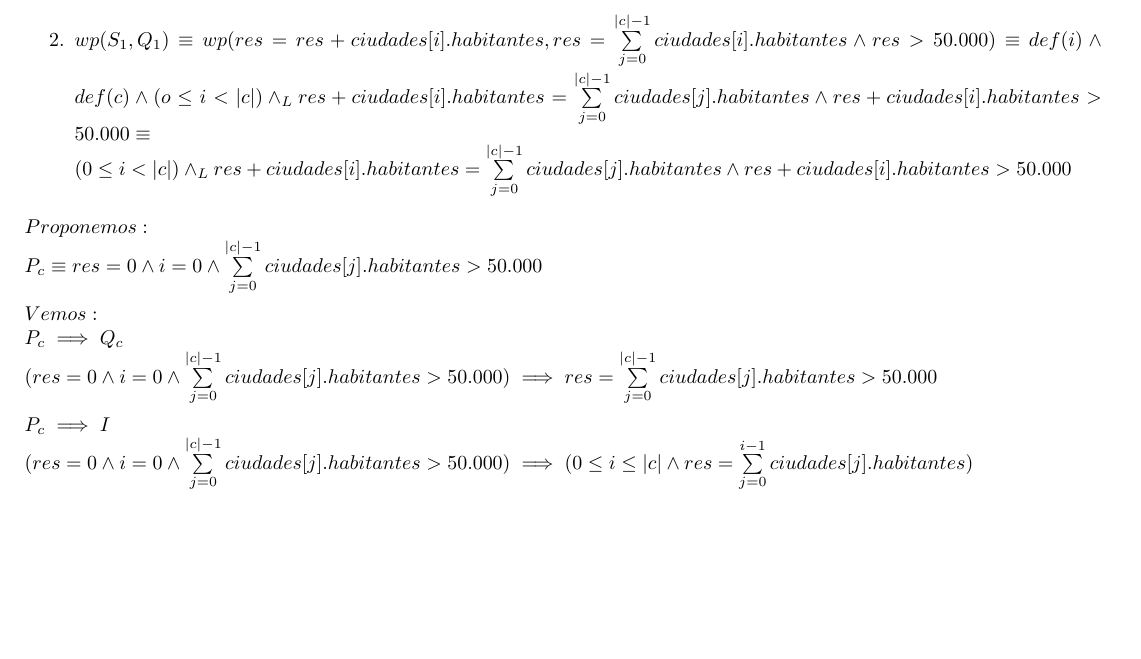
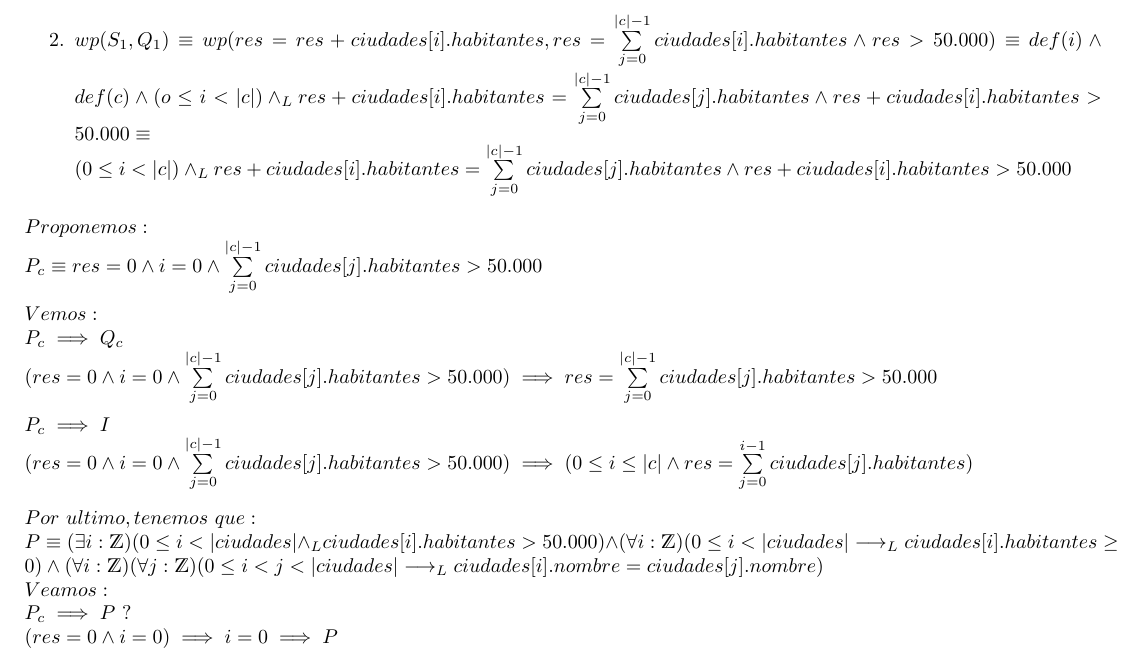
Before and after one commit to MateDominguez/AED-TP1, a LaTeX document (ejemplo_tp_grupal.tex): part of page 5 of 5, cut so that both start at the same text, the shorter picture padded with empty space. Compiled offline with pdfLaTeX.

Commit message:
agregamos Pc implica P

```diff
--- a/ejemplo_tp_grupal.tex
+++ b/ejemplo_tp_grupal.tex
@@ -251,4 +251,8 @@ Analizamos variable a variable: \\ $\bullet \ i = 0 \implies 0 \leq i < |ciudade
 
 \noindent$Proponemos:\\ P_c \equiv res = 0 \wedge i = 0 \wedge \sum\limits_{j = 0}^{|c|-1} ciudades[j].habitantes > 50{.}000 \\ \\ Vemos: \\ P_c \implies Q_c \\ (res=0 \wedge i=0 \wedge \sum\limits_{j = 0}^{|c|-1} ciudades[j].habitantes > 50{.}000)\implies res=\sum\limits_{j = 0}^{|c|-1} ciudades[j].habitantes > 50{.}000 \\ \\ P_c \implies I\\ (res=0 \wedge i=0 \wedge \sum\limits_{j = 0}^{|c|-1} ciudades[j].habitantes > 50{.}000) \implies (0 \leq i \leq |c| \wedge res= \sum\limits_{j = 0}^{i-1} ciudades[j].habitantes)$
 
+\vspace{0.3cm}
+
+\noindent$Por \ ultimo, tenemos \ que: \\ P \equiv (\exists i : \ent)(0 \leq i < |ciudades| \yLuego ciudades[i].habitantes > 50{.}000) \wedge (\forall i : \ent)(0 \leq i < |ciudades| \implicaLuego ciudades[i].habitantes \geq 0) \wedge (\forall i : \ent)(\forall j : \ent)(0 \leq i < j < |ciudades| \implicaLuego ciudades[i].nombre = ciudades[j].nombre) \\ Veamos: \\ P_c \implies P \ ? \\ (res = 0 \wedge i = 0) \implies i = 0 \implies P$
+
 \end{document}
```
Also changed, not shown: ejemplo_tp_grupal.pdf (added), logo_dc.jpg (deleted), 1 other file.
